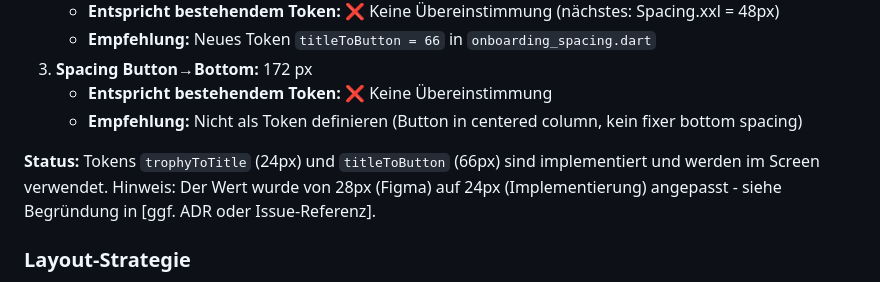
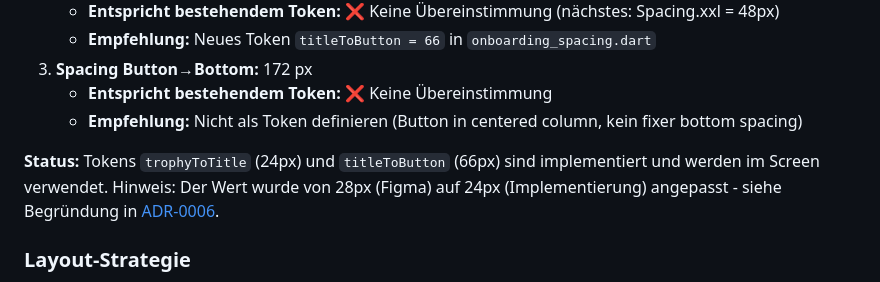
Before and after one commit to luvi-team/luvi-app, a Markdown page: docs/audits/ONB_SUCCESS_figma_specs.md, the part around the change. Rendered like a GitHub page.

Commit message:
docs(audit): update ONB_SUCCESS Figma specs (link/notes, ref ADR-0006)

```diff
--- a/docs/audits/ONB_SUCCESS_figma_specs.md
+++ b/docs/audits/ONB_SUCCESS_figma_specs.md
@@ -408,7 +408,7 @@ Trophy besteht ausschließlich aus Vektor-Shapes (Body mit Gradient, Henkel, Ste
    - **Entspricht bestehendem Token:** ❌ Keine Übereinstimmung
    - **Empfehlung:** Nicht als Token definieren (Button in centered column, kein fixer bottom spacing)
 
-**Status:** Tokens `trophyToTitle` (24px) und `titleToButton` (66px) sind implementiert und werden im Screen verwendet. Hinweis: Der Wert wurde von 28px (Figma) auf 24px (Implementierung) angepasst - siehe Begründung in [ggf. ADR oder Issue-Referenz].
+**Status:** Tokens `trophyToTitle` (24px) und `titleToButton` (66px) sind implementiert und werden im Screen verwendet. Hinweis: Der Wert wurde von 28px (Figma) auf 24px (Implementierung) angepasst - siehe Begründung in [ADR-0006](../../context/ADR/0006-onboarding-success-spacing.md).
 
 ### Layout-Strategie
 1. **Screen verwendet vertikales Centering:** ✅ Yes (Flutter-Implementierung verwendet `Column` mit `MainAxisAlignment.center`)
```
